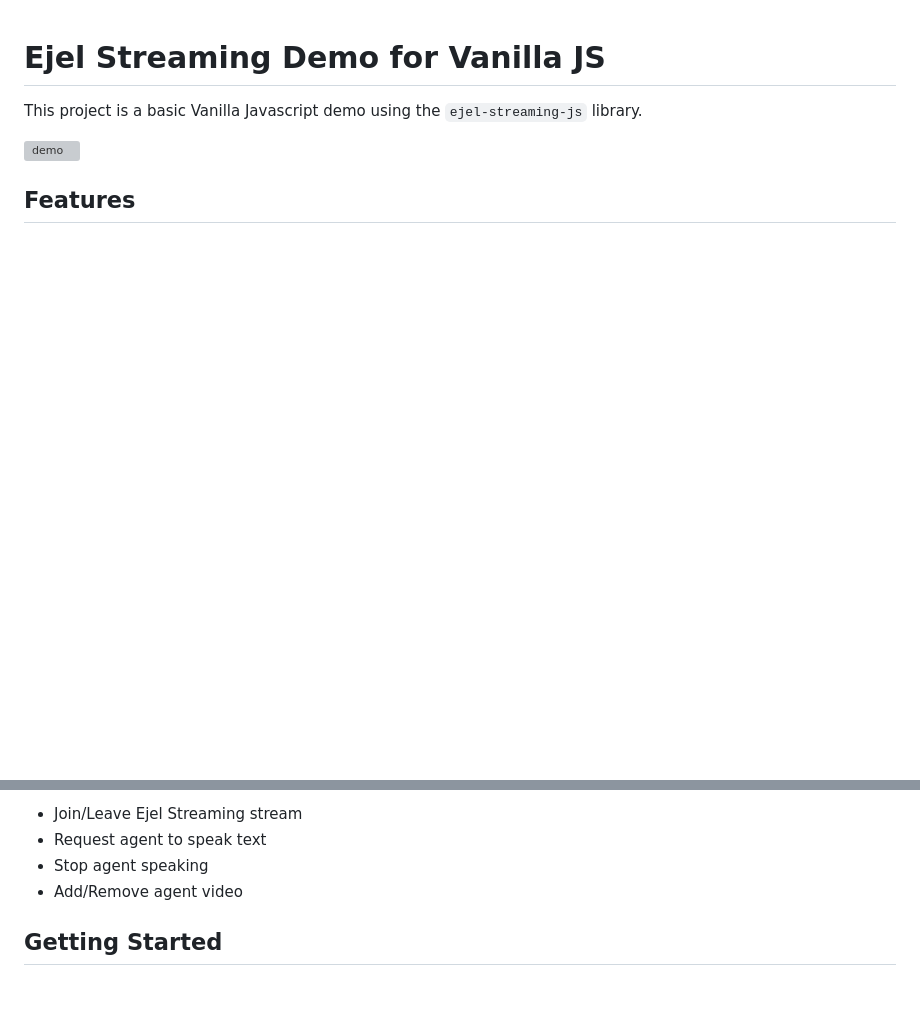
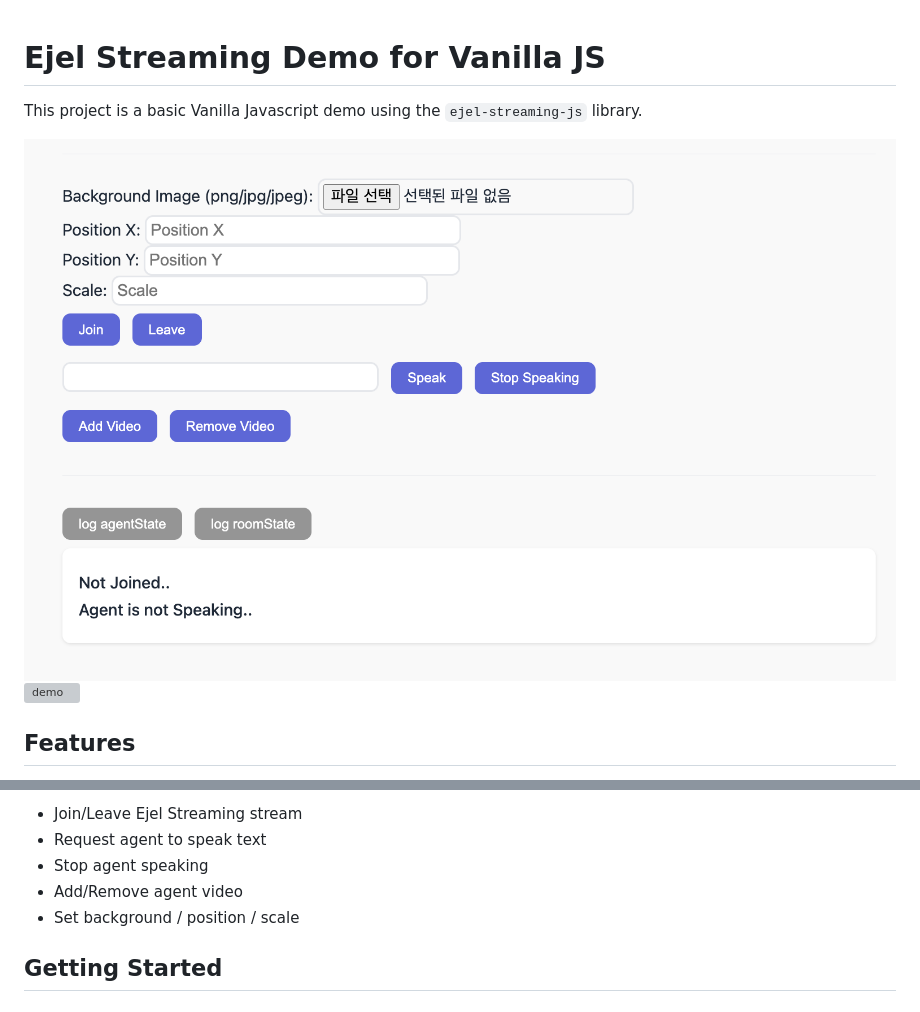
Before and after one commit to VMONSTER-AI/ejel-streaming-js-vanilla-demo, a Markdown page: README.md, 2 parts joined by grey strips. Drawn GitHub-style; pictures changed too: public/screenshot-initialize-demo.png (added); blank space fills up the shorter version; grey boxes are pictures that could not be loaded.

Commit message:
chore: README.md

```diff
--- a/README.md
+++ b/README.md
@@ -2,6 +2,7 @@
 
 This project is a basic Vanilla Javascript demo using the `ejel-streaming-js` library.
 
+![initialize-demo](./public/screenshot-initialize-demo.png)
 ![demo](./public/screenshot-demo.png)
 
 ## Features
@@ -12,6 +15,7 @@ This demo implements the following features using [Room](https://docs.ejelai.com
 - Request agent to speak text
 - Stop agent speaking
 - Add/Remove agent video
+- Set background / position / scale
 
 ## Getting Started
 
```
Also changed, not shown: other parts of README.md (+3 -1 lines).
